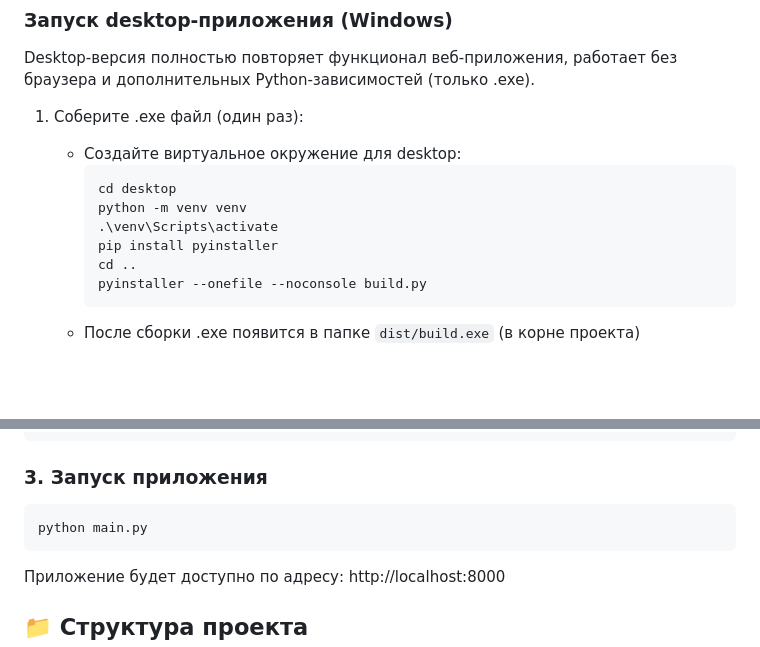
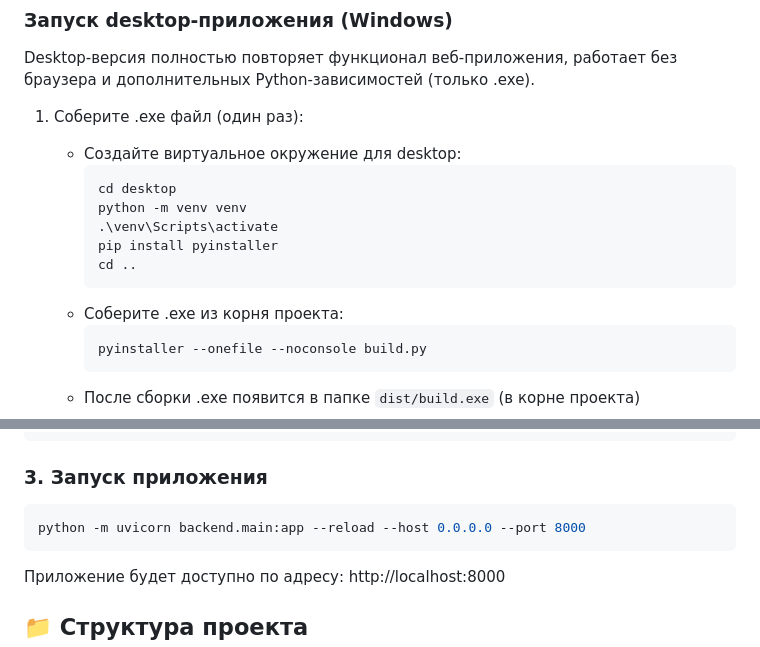
Before and after one commit to Jeff555max/Competitor-AI, a Markdown page: README.md, 2 parts joined by grey strips. GitHub-like rendering; blank space fills up the shorter version.

Commit message:
docs: clarify desktop .exe build path and steps

````diff
--- a/README.md
+++ b/README.md
@@ -23,6 +23,7 @@ MVP приложение для анализа конкурентной сред
 Desktop-версия полностью повторяет функционал веб-приложения, работает без браузера и дополнительных Python-зависимостей (только .exe).
 
 1. Соберите .exe файл (один раз):
+
    - Создайте виртуальное окружение для desktop:
      ```powershell
      cd desktop
@@ -30,6 +31,9 @@ Desktop-версия полностью повторяет функционал
      .\venv\Scripts\activate
      pip install pyinstaller
      cd ..
+     ```
+   - Соберите .exe из корня проекта:
+     ```powershell
      pyinstaller --onefile --noconsole build.py
      ```
    - После сборки .exe появится в папке `dist/build.exe` (в корне проекта)
@@ -71,7 +75,7 @@ OPENAI_VISION_MODEL=gpt-4o
 ### 3. Запуск приложения
 
 ```powershell
-python main.py
+python -m uvicorn backend.main:app --reload --host 0.0.0.0 --port 8000
 ```
 
 Приложение будет доступно по адресу: http://localhost:8000
````
